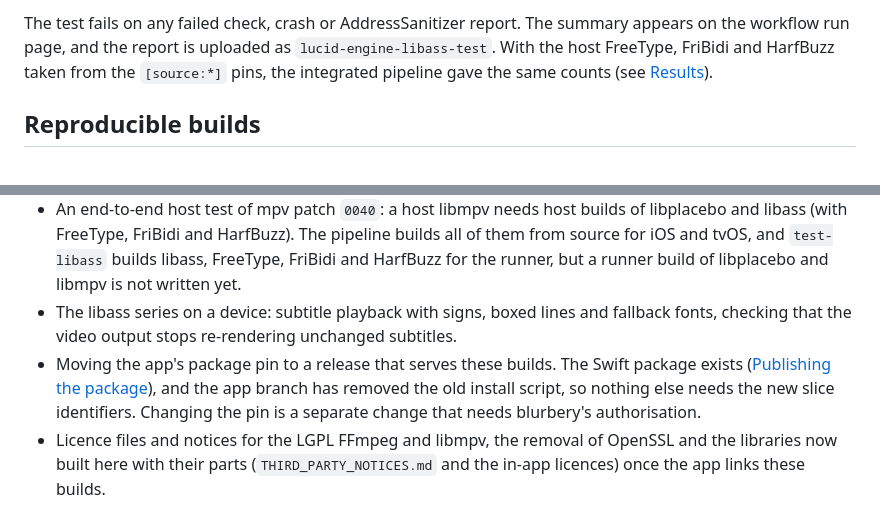
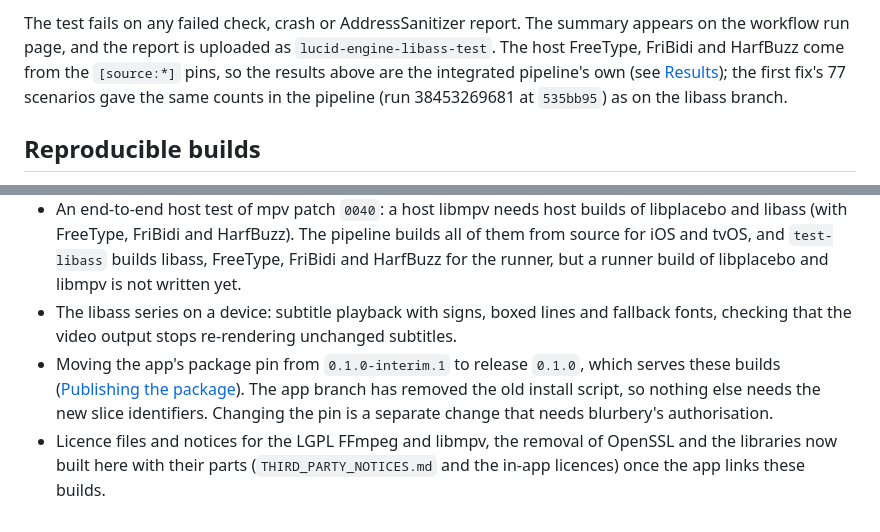
Before and after one commit to blurbery/vivid, a Markdown page: docs/cores/lucid-engine-build.md, 2 parts joined by grey strips. GitHub-like rendering.

```diff
--- a/docs/cores/lucid-engine-build.md
+++ b/docs/cores/lucid-engine-build.md
@@ -273,5 +273,5 @@ Results at `037ee4e` (run 38446693401, `macos-26`, about four minutes), with the
 
-The test fails on any failed check, crash or AddressSanitizer report. The summary appears on the workflow run page, and the report is uploaded as `lucid-engine-libass-test`. With the host FreeType, FriBidi and HarfBuzz taken from the `[source:*]` pins, the integrated pipeline gave the same counts (see [Results](#results)).
+The test fails on any failed check, crash or AddressSanitizer report. The summary appears on the workflow run page, and the report is uploaded as `lucid-engine-libass-test`. The host FreeType, FriBidi and HarfBuzz come from the `[source:*]` pins, so the results above are the integrated pipeline's own (see [Results](#results)); the first fix's 77 scenarios gave the same counts in the pipeline (run 38453269681 at `535bb95`) as on the libass branch.
 
 ## Reproducible builds
 
@@ -490,5 +492,5 @@ Run 38438440651 (`macos-26`, Xcode 26.6) at `dee336d`, the pipeline with the dep
 - The device checks of the patch specification (9.5) for Vivid's own engine patches: the audio output (mpv `0010` to `0016`), the video output (mpv `0020` to `0025`) and the decoder work (FFmpeg `0010` to `0012`, mpv `0040`). All are in the series and pass the host tests, but none has been checked on a device, so these builds cannot yet be linked into a shipping app.
 - An end-to-end host test of mpv patch `0040`: a host libmpv needs host builds of libplacebo and libass (with FreeType, FriBidi and HarfBuzz). The pipeline builds all of them from source for iOS and tvOS, and `test-libass` builds libass, FreeType, FriBidi and HarfBuzz for the runner, but a runner build of libplacebo and libmpv is not written yet.
 - The libass series on a device: subtitle playback with signs, boxed lines and fallback fonts, checking that the video output stops re-rendering unchanged subtitles.
-- Moving the app's package pin to a release that serves these builds. The Swift package exists ([Publishing the package](#publishing-the-package)), and the app branch has removed the old install script, so nothing else needs the new slice identifiers. Changing the pin is a separate change that needs blurbery's authorisation.
+- Moving the app's package pin from `0.1.0-interim.1` to release `0.1.0`, which serves these builds ([Publishing the package](#publishing-the-package)). The app branch has removed the old install script, so nothing else needs the new slice identifiers. Changing the pin is a separate change that needs blurbery's authorisation.
 - Licence files and notices for the LGPL FFmpeg and libmpv, the removal of OpenSSL and the libraries now built here with their parts (`THIRD_PARTY_NOTICES.md` and the in-app licences) once the app links these builds.
```
Also changed, not shown: other parts of docs/cores/lucid-engine-build.md (+8 -6 lines), docs/cores/lucid-engine-architecture.md (+12 -11 lines).
